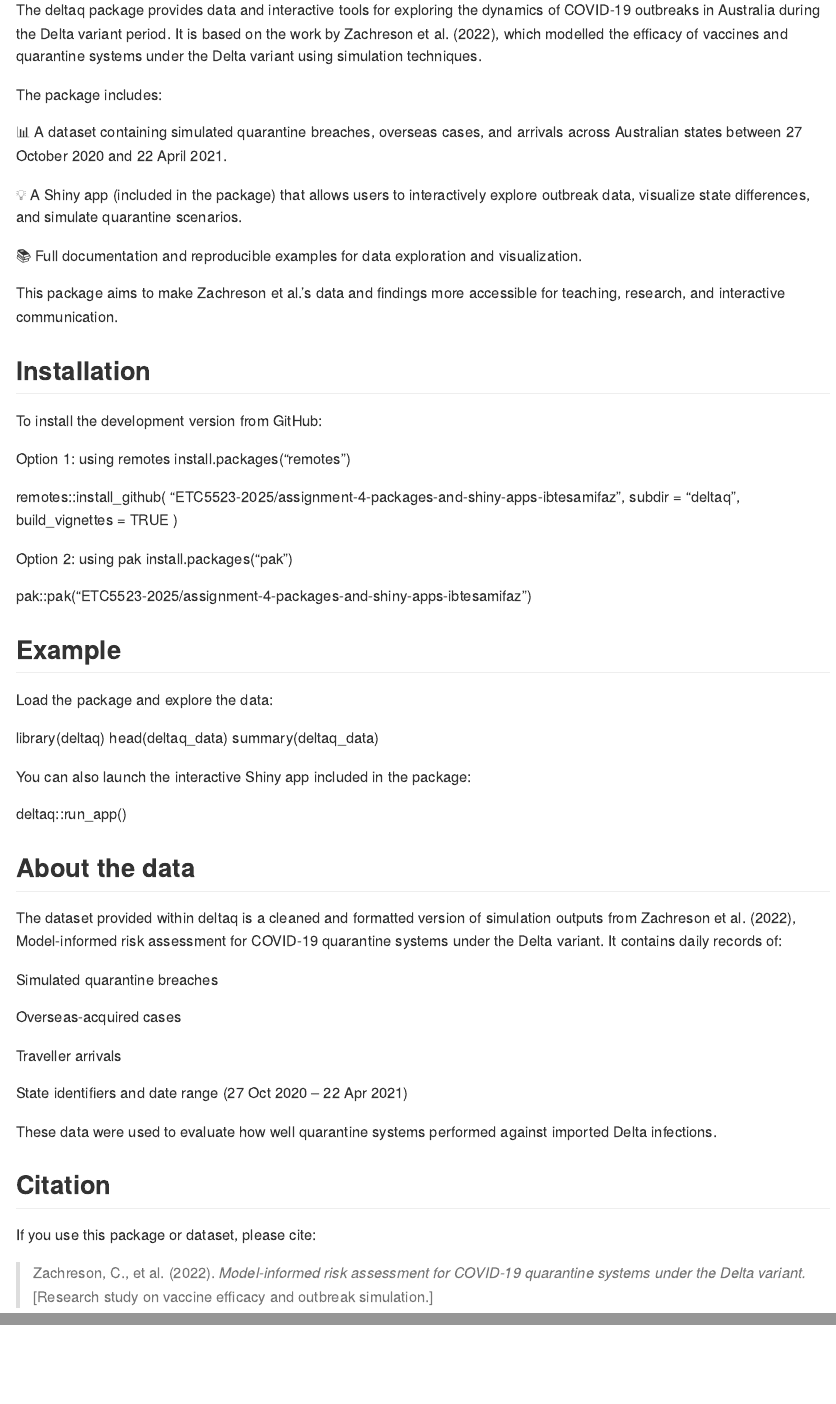
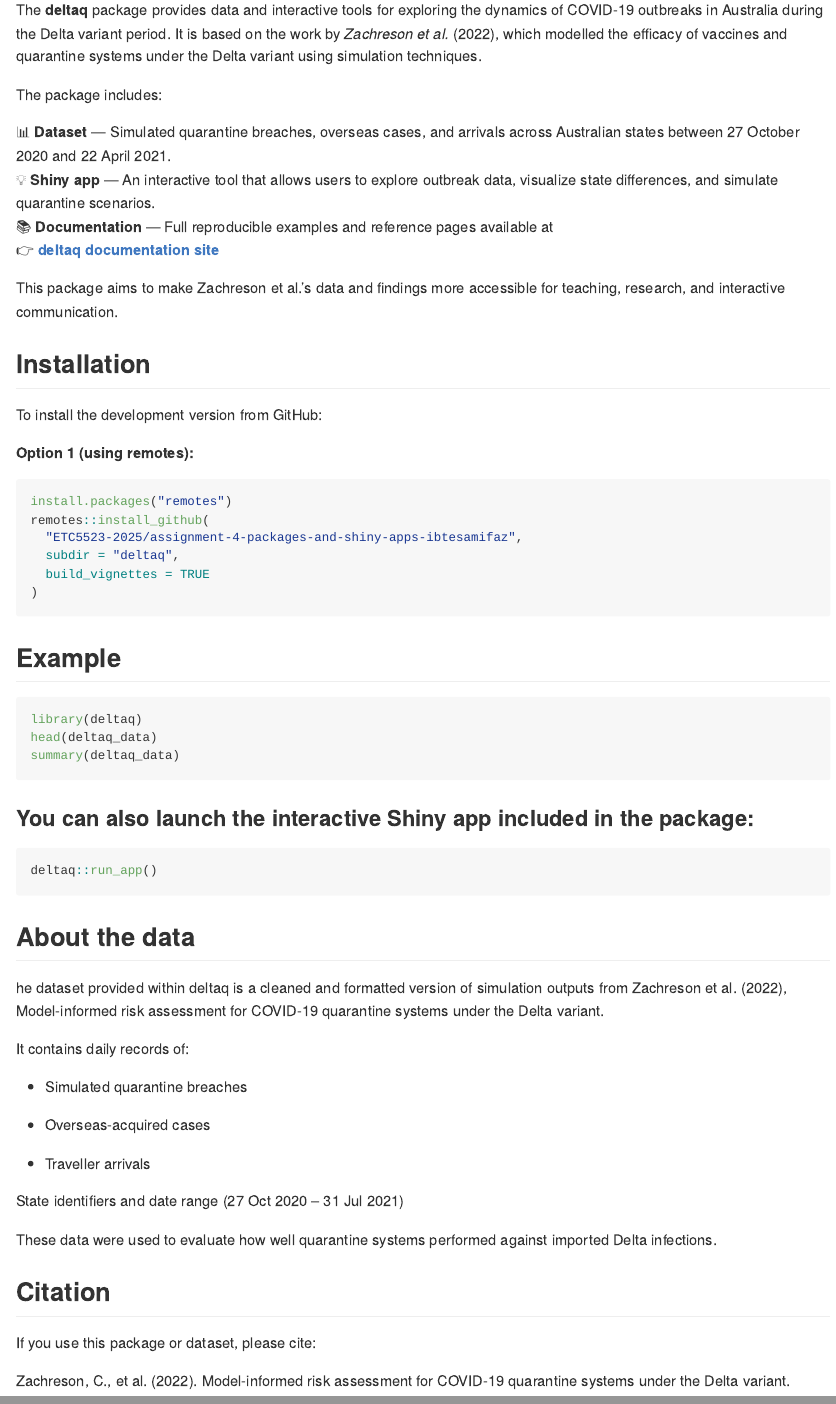
Before and after one commit to ETC5523-2025/assignment-4-packages-and-shiny-apps-ibtesamifaz, an R Markdown document (deltaq/README.Rmd): the page in a window 1100 px wide, from 110 px down, and a second part further down, joined at a grey line. The pictures show the output file deltaq/README.md that the author committed with the source, drawn offline in the style of GitHub; badge pictures from the web are left out.

Commit message:
link added to readme

````diff
--- a/deltaq/README.Rmd
+++ b/deltaq/README.Rmd
@@ -15,77 +14,78 @@ knitr::opts_chunk$set(
 # deltaq
 
 <!-- badges: start -->
+[![pkgdown site](https://img.shields.io/badge/docs-pkgdown-blue.svg)](https://etc5523-2025.github.io/assignment-4-packages-and-shiny-apps-ibtesamifaz/deltaq/)
 <!-- badges: end -->
 
-The deltaq package provides data and interactive tools for exploring the dynamics of COVID-19 outbreaks in Australia during the Delta variant period.
-It is based on the work by Zachreson et al. (2022), which modelled the efficacy of vaccines and quarantine systems under the Delta variant using simulation techniques.
+The **deltaq** package provides data and interactive tools for exploring the
+dynamics of COVID-19 outbreaks in Australia during the Delta variant
+period. It is based on the work by *Zachreson et al.* (2022), which
+modelled the efficacy of vaccines and quarantine systems under the Delta
+variant using simulation techniques.
 
 The package includes:
 
-📊 A dataset containing simulated quarantine breaches, overseas cases, and arrivals across Australian states between 27 October 2020 and 22 April 2021.
+📊 **Dataset** — Simulated quarantine breaches, overseas cases,
+and arrivals across Australian states between 27 October 2020 and 22
+April 2021.
+💡 **Shiny app** — An interactive tool that allows users to
+explore outbreak data, visualize state differences, and simulate
+quarantine scenarios.
+📚 **Documentation** — Full reproducible examples and reference pages available at
+👉 [**deltaq documentation site**](https://etc5523-2025.github.io/assignment-4-packages-and-shiny-apps-ibtesamifaz/deltaq/)
 
-💡 A Shiny app (included in the package) that allows users to interactively explore outbreak data, visualize state differences, and simulate quarantine scenarios.
-
-📚 Full documentation and reproducible examples for data exploration and visualization.
-
-This package aims to make Zachreson et al.’s data and findings more accessible for teaching, research, and interactive communication.
+This package aims to make Zachreson et al.’s data and findings more
+accessible for teaching, research, and interactive communication.
 
 ## Installation
+
 To install the development version from GitHub:
 
-Option 1: using remotes
+**Option 1 (using remotes):**
+```r
 install.packages("remotes")
-
-
-
 remotes::install_github(
-"ETC5523-2025/assignment-4-packages-and-shiny-apps-ibtesamifaz",
-subdir = "deltaq", build_vignettes = TRUE
+  "ETC5523-2025/assignment-4-packages-and-shiny-apps-ibtesamifaz",
+  subdir = "deltaq",
+  build_vignettes = TRUE
 )
-
-Option 2: using pak
-install.packages("pak")
-
-
-
-pak::pak("ETC5523-2025/assignment-4-packages-and-shiny-apps-ibtesamifaz")
+```
 
 ## Example
 
-Load the package and explore the data:
-
-
+```r
 library(deltaq)
 head(deltaq_data)
 summary(deltaq_data)
+```
 
+### You can also launch the interactive Shiny app included in the package:
 
-
-You can also launch the interactive Shiny app included in the package:
-
-
+```r
 deltaq::run_app()
-
+```
 
 ## About the data
 
-The dataset provided within deltaq is a cleaned and formatted version of simulation outputs from
-Zachreson et al. (2022), Model-informed risk assessment for COVID-19 quarantine systems under the Delta variant.
+he dataset provided within deltaq is a cleaned and formatted version of
+simulation outputs from Zachreson et al. (2022),
+Model-informed risk assessment for COVID-19 quarantine systems under the Delta variant.
+
 It contains daily records of:
 
-Simulated quarantine breaches
+- Simulated quarantine breaches
 
-Overseas-acquired cases
+- Overseas-acquired cases
 
-Traveller arrivals
+- Traveller arrivals
 
-State identifiers and date range (27 Oct 2020 – 22 Apr 2021)
+State identifiers and date range (27 Oct 2020 – 31 Jul 2021)
 
-These data were used to evaluate how well quarantine systems performed against imported Delta infections.
+These data were used to evaluate how well quarantine systems performed
+against imported Delta infections.
 
 ## Citation
 
 If you use this package or dataset, please cite:
 
-> Zachreson, C., et al. (2022). *Model-informed risk assessment for COVID-19 quarantine systems under the Delta variant.*
-> [Research study on vaccine efficacy and outbreak simulation.]
+Zachreson, C., et al. (2022). Model-informed risk assessment for COVID-19 quarantine systems under the Delta variant.
````
Also changed, not shown: deltaq/README.md, deltaq/README.Rmd (5 more changed lines).
